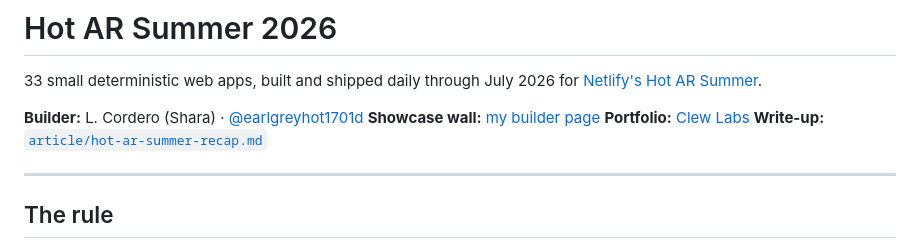
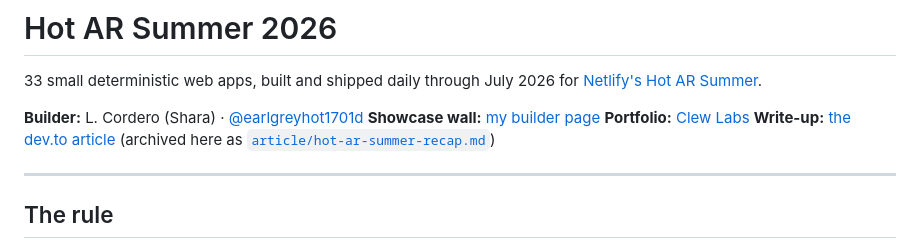
Before and after one commit to earlgreyhot1701D/hot-ar-summer-2026, a Markdown page: README.md, the part around the change. Rendered like a GitHub page.

Commit message:
Sync article front matter to published dev.to post; link write-up from README
Co-Authored-By: Claude Opus 5 <noreply@anthropic.com>

```diff
--- a/README.md
+++ b/README.md
@@ -7,7 +7,7 @@
 **Builder:** L. Cordero (Shara) · [@earlgreyhot1701d](https://dev.to/earlgreyhot1701d)
 **Showcase wall:** [my builder page](https://hot-ar-summer.netlify.app/showcase/builder/la-shara-cordero)
 **Portfolio:** [Clew Labs](https://earlgreyhot1701d.github.io/Clew-Labs/)
-**Write-up:** [`article/hot-ar-summer-recap.md`](article/hot-ar-summer-recap.md)
+**Write-up:** [the dev.to article](https://dev.to/earlgreyhot1701d/netlifys-hot-ar-summer-i-wasnt-going-to-enter-33-apps-later-heres-the-bill-1d25) (archived here as [`article/hot-ar-summer-recap.md`](article/hot-ar-summer-recap.md))
 
 ---
 
```
Also changed, not shown: article/hot-ar-summer-recap.md (+3 -3 lines).
